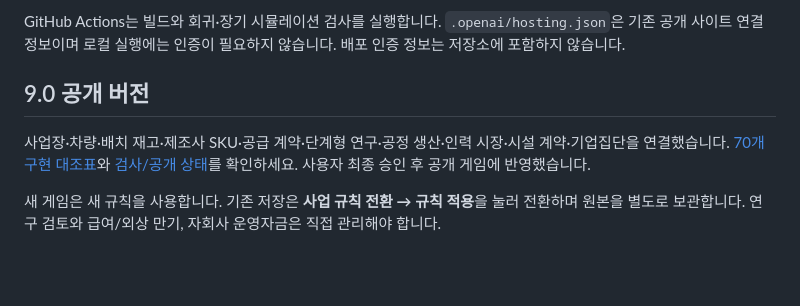
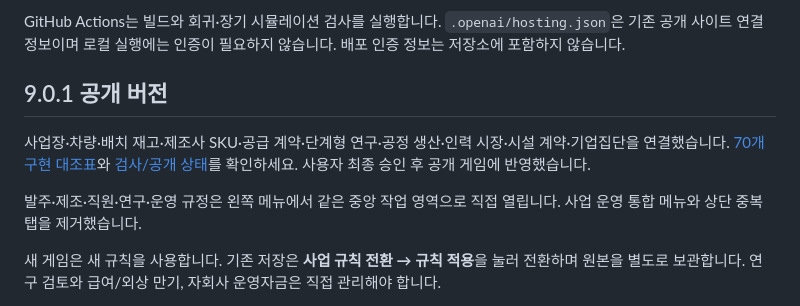
Before and after one commit to eunyoeongmin/hankan-vending-tycoon, a Markdown page: README.md, the part around the change. GitHub-like rendering; blank space fills up the shorter version.

```diff
--- a/README.md
+++ b/README.md
@@ -36,9 +36,11 @@ http://localhost:8080 을 열거나 `dist/index.html`을 직접 열어 플레이
 
 GitHub Actions는 빌드와 회귀·장기 시뮬레이션 검사를 실행합니다. `.openai/hosting.json`은 기존 공개 사이트 연결 정보이며 로컬 실행에는 인증이 필요하지 않습니다. 배포 인증 정보는 저장소에 포함하지 않습니다.
 
-## 9.0 공개 버전
+## 9.0.1 공개 버전
 
 사업장·차량·배치 재고·제조사 SKU·공급 계약·단계형 연구·공정 생산·인력 시장·시설 계약·기업집단을 연결했습니다. [70개 구현 대조표](docs/REFERENCE_IMPLEMENTATION.md)와 [검사/공개 상태](DEVELOPMENT.md)를 확인하세요. 사용자 최종 승인 후 공개 게임에 반영했습니다.
+
+발주·제조·직원·연구·운영 규정은 왼쪽 메뉴에서 같은 중앙 작업 영역으로 직접 열립니다. 사업 운영 통합 메뉴와 상단 중복 탭을 제거했습니다.
 
 새 게임은 새 규칙을 사용합니다. 기존 저장은 **사업 규칙 전환 → 규칙 적용**을 눌러 전환하며 원본을 별도로 보관합니다. 연구 검토와 급여/외상 만기, 자회사 운영자금은 직접 관리해야 합니다.
 
```
Also changed, not shown: DEVELOPMENT.md (+7 -6 lines).
